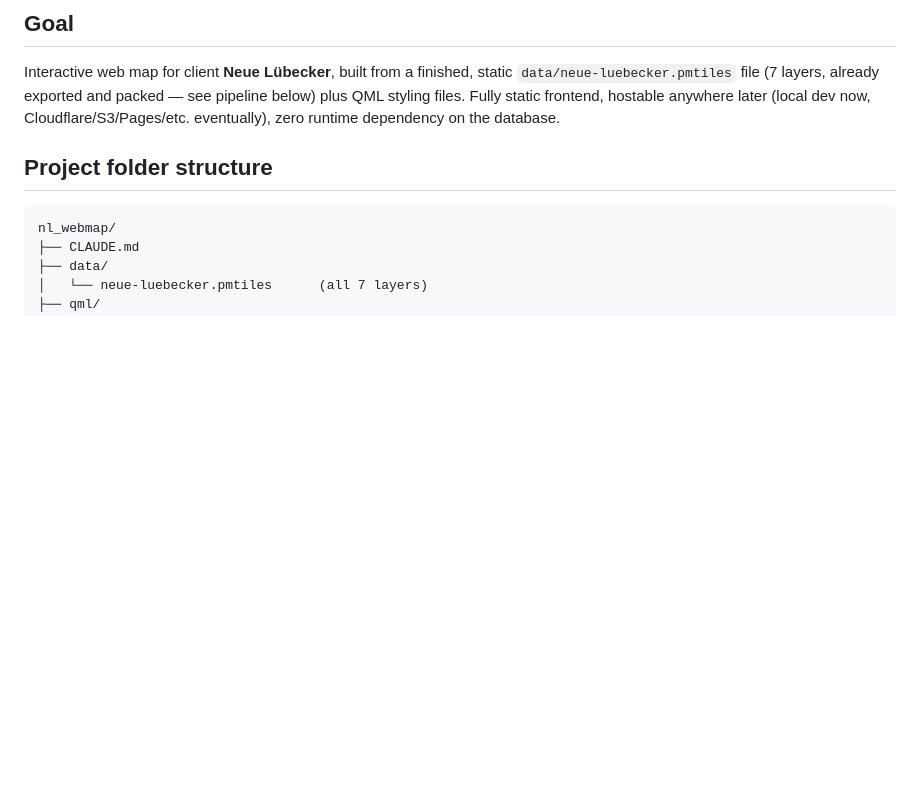
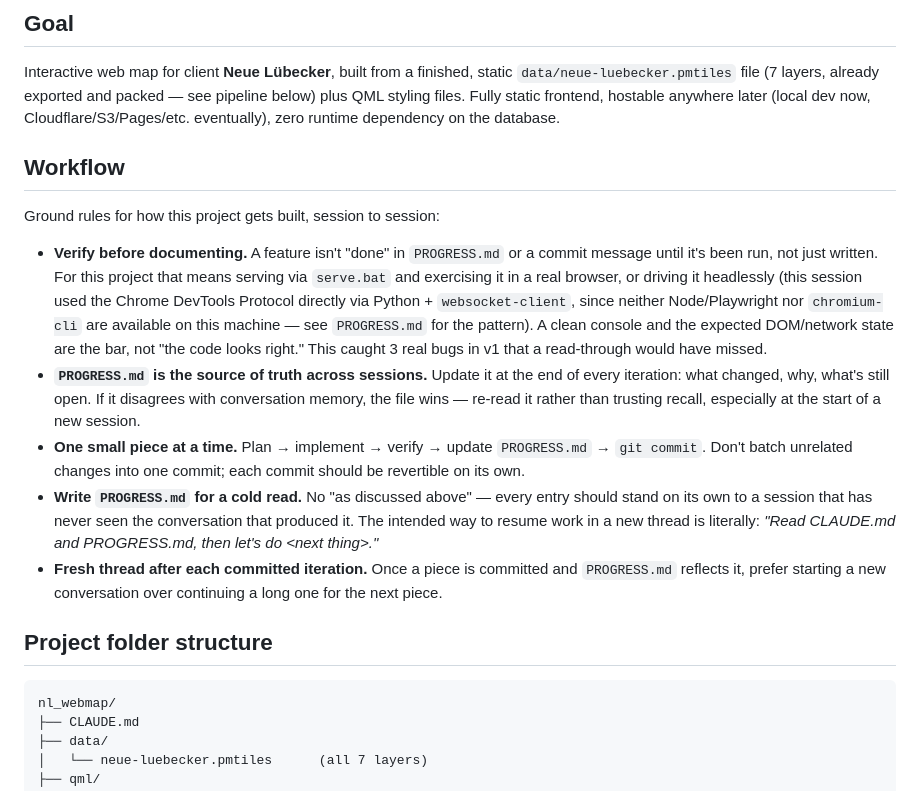
Before and after one commit to maptransfer/nl_webmap, a Markdown page: CLAUDE.md, the part around the change. Drawn GitHub-style; blank space fills up the shorter version.

````diff
--- a/CLAUDE.md
+++ b/CLAUDE.md
@@ -6,6 +6,35 @@ Interactive web map for client **Neue Lübecker**, built from a finished, static
 see pipeline below) plus QML styling files. Fully static frontend, hostable
 anywhere later (local dev now, Cloudflare/S3/Pages/etc. eventually), zero
 runtime dependency on the database.
+
+## Workflow
+
+Ground rules for how this project gets built, session to session:
+
+- **Verify before documenting.** A feature isn't "done" in `PROGRESS.md` or
+  a commit message until it's been run, not just written. For this project
+  that means serving via `serve.bat` and exercising it in a real browser,
+  or driving it headlessly (this session used the Chrome DevTools Protocol
+  directly via Python + `websocket-client`, since neither Node/Playwright
+  nor `chromium-cli` are available on this machine — see `PROGRESS.md` for
+  the pattern). A clean console and the expected DOM/network state are the
+  bar, not "the code looks right." This caught 3 real bugs in v1 that a
+  read-through would have missed.
+- **`PROGRESS.md` is the source of truth across sessions.** Update it at
+  the end of every iteration: what changed, why, what's still open. If it
+  disagrees with conversation memory, the file wins — re-read it rather
+  than trusting recall, especially at the start of a new session.
+- **One small piece at a time.** Plan → implement → verify → update
+  `PROGRESS.md` → `git commit`. Don't batch unrelated changes into one
+  commit; each commit should be revertible on its own.
+- **Write `PROGRESS.md` for a cold read.** No "as discussed above" — every
+  entry should stand on its own to a session that has never seen the
+  conversation that produced it. The intended way to resume work in a new
+  thread is literally: *"Read CLAUDE.md and PROGRESS.md, then let's do
+  \<next thing\>."*
+- **Fresh thread after each committed iteration.** Once a piece is
+  committed and `PROGRESS.md` reflects it, prefer starting a new
+  conversation over continuing a long one for the next piece.
 
 ## Project folder structure
 ```
````
Also changed, not shown: PROGRESS.md (added, +150 -0 lines).
